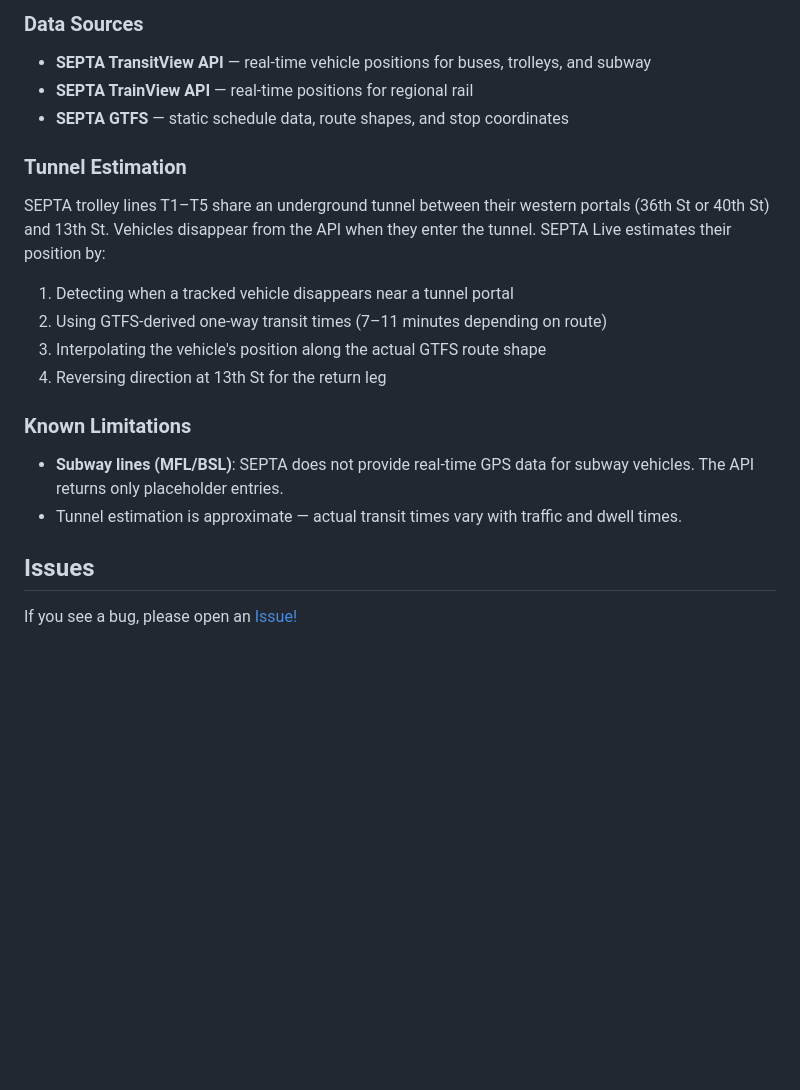
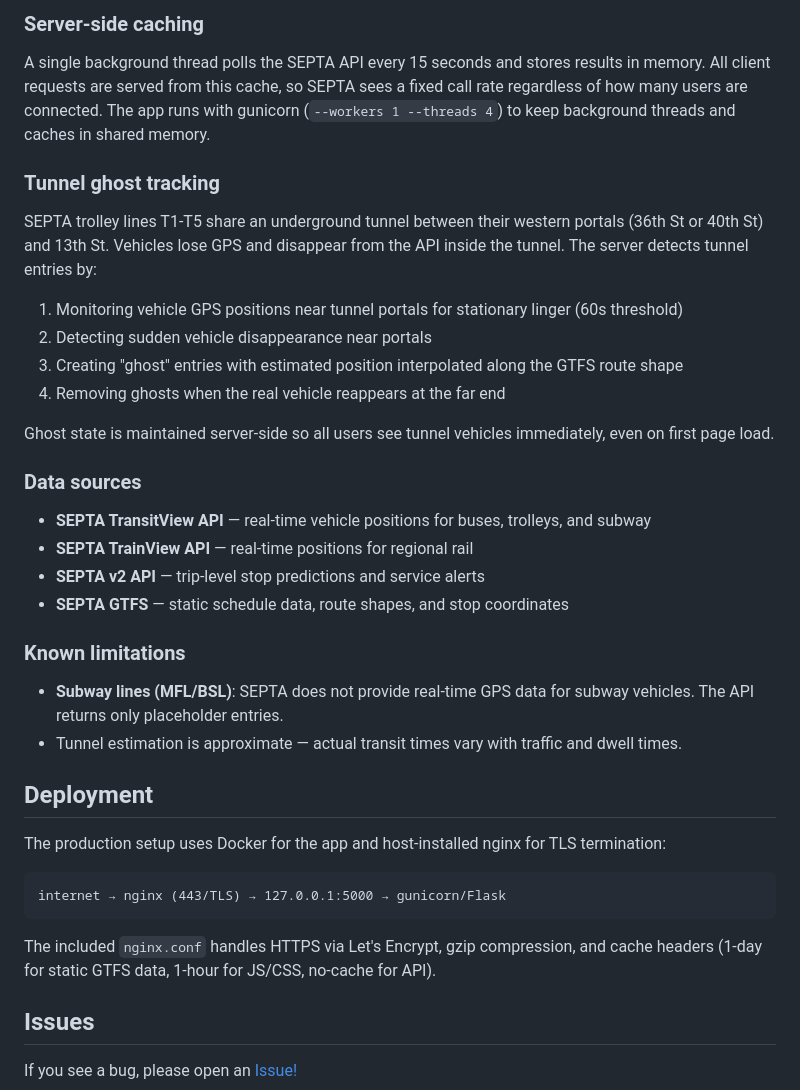
Before and after one commit to samueldmcdermott/philatransit, a Markdown page: README.md, the part around one of its changes. Drawn GitHub-style; blank space fills up the shorter version.

````diff
--- a/README.md
+++ b/README.md
@@ -64,23 +87,40 @@ philatransit/
 
-### Data Sources
+### Server-side caching
+
+A single background thread polls the SEPTA API every 15 seconds and stores results in memory. All client requests are served from this cache, so SEPTA sees a fixed call rate regardless of how many users are connected. The app runs with gunicorn (`--workers 1 --threads 4`) to keep background threads and caches in shared memory.
+
+### Tunnel ghost tracking
+
+SEPTA trolley lines T1-T5 share an underground tunnel between their western portals (36th St or 40th St) and 13th St. Vehicles lose GPS and disappear from the API inside the tunnel. The server detects tunnel entries by:
+
+1. Monitoring vehicle GPS positions near tunnel portals for stationary linger (60s threshold)
+2. Detecting sudden vehicle disappearance near portals
+3. Creating "ghost" entries with estimated position interpolated along the GTFS route shape
+4. Removing ghosts when the real vehicle reappears at the far end
+
+Ghost state is maintained server-side so all users see tunnel vehicles immediately, even on first page load.
+
+### Data sources
 
 - **SEPTA TransitView API** — real-time vehicle positions for buses, trolleys, and subway
 - **SEPTA TrainView API** — real-time positions for regional rail
+- **SEPTA v2 API** — trip-level stop predictions and service alerts
 - **SEPTA GTFS** — static schedule data, route shapes, and stop coordinates
 
-### Tunnel Estimation
-
-SEPTA trolley lines T1–T5 share an underground tunnel between their western portals (36th St or 40th St) and 13th St. Vehicles disappear from the API when they enter the tunnel. SEPTA Live estimates their position by:
-
-1. Detecting when a tracked vehicle disappears near a tunnel portal
-2. Using GTFS-derived one-way transit times (7–11 minutes depending on route)
-3. Interpolating the vehicle's position along the actual GTFS route shape
-4. Reversing direction at 13th St for the return leg
-
-### Known Limitations
+### Known limitations
 
 - **Subway lines (MFL/BSL)**: SEPTA does not provide real-time GPS data for subway vehicles. The API returns only placeholder entries.
 - Tunnel estimation is approximate — actual transit times vary with traffic and dwell times.
+
+## Deployment
+
+The production setup uses Docker for the app and host-installed nginx for TLS termination:
+
+```
+internet → nginx (443/TLS) → 127.0.0.1:5000 → gunicorn/Flask
+```
+
+The included `nginx.conf` handles HTTPS via Let's Encrypt, gzip compression, and cache headers (1-day for static GTFS data, 1-hour for JS/CSS, no-cache for API).
 
 ## Issues
 
````
Also changed, not shown: other parts of README.md (+35 -12 lines).
